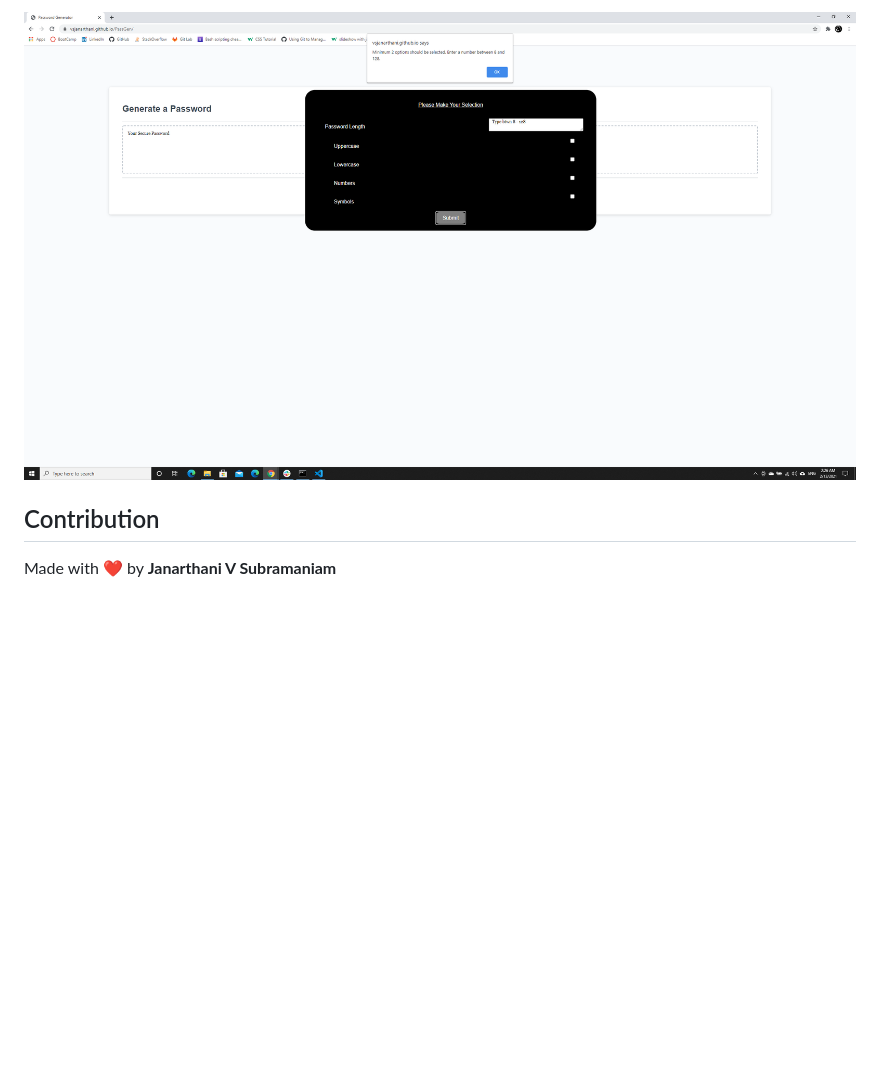
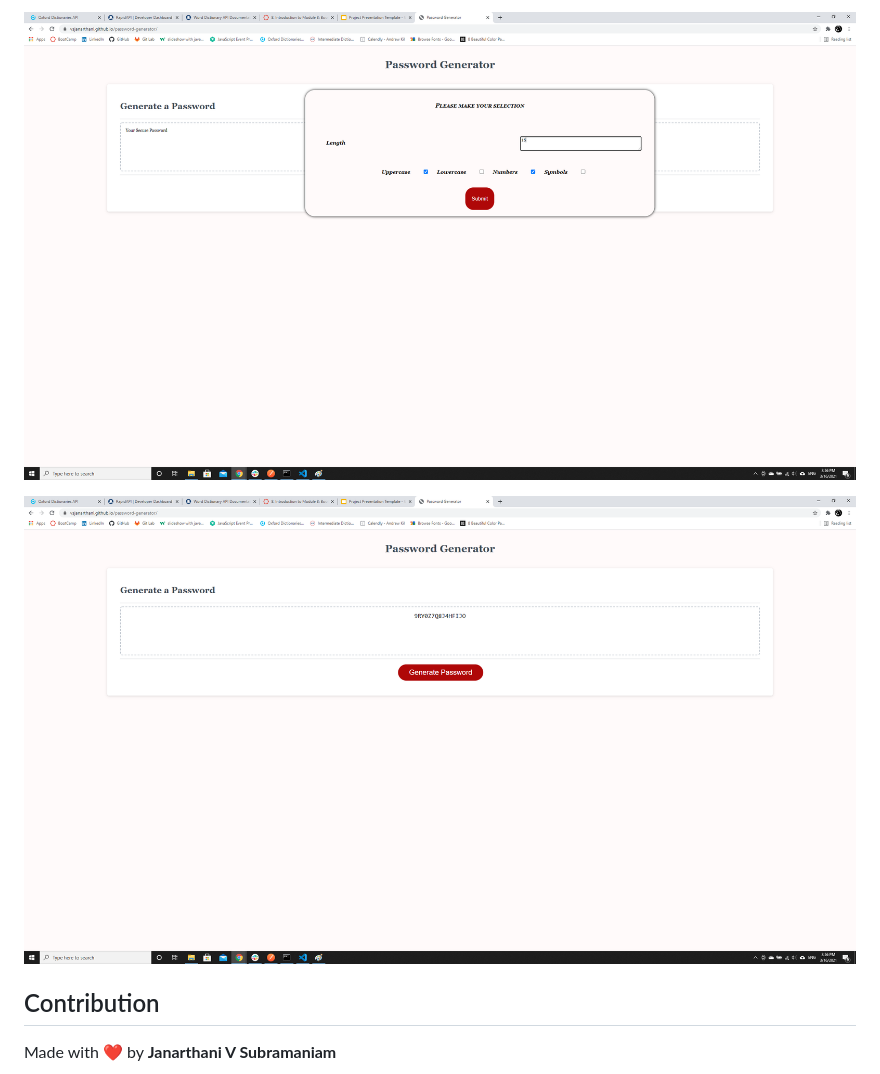
Before and after one commit to vsjanarthani/password-generator, a Markdown page: readme.md, the part around the change printed below. Rendered like a GitHub page; pictures changed too: assets/images/webpage2.png, assets/images/webpage3.png (added); blank space fills up the shorter version.

Commit message:
changes made to readme

```diff
--- a/readme.md
+++ b/readme.md
@@ -12,4 +12,6 @@ Please find the website deployed here - [(https://vsjanarthani.github.io/PassGen
 
-![code](./assets/images/webpage2.png)
+![webpagescreenshot2](./assets/images/webpage2.png)
+
+![webpagescreenshot3](./assets/images/webpage3.png)
 ## Contribution
 Made with :heart: by **Janarthani V Subramaniam**
```
Also changed, not shown: other parts of readme.md (+3 -3 lines), assets/images/webpage.png.
